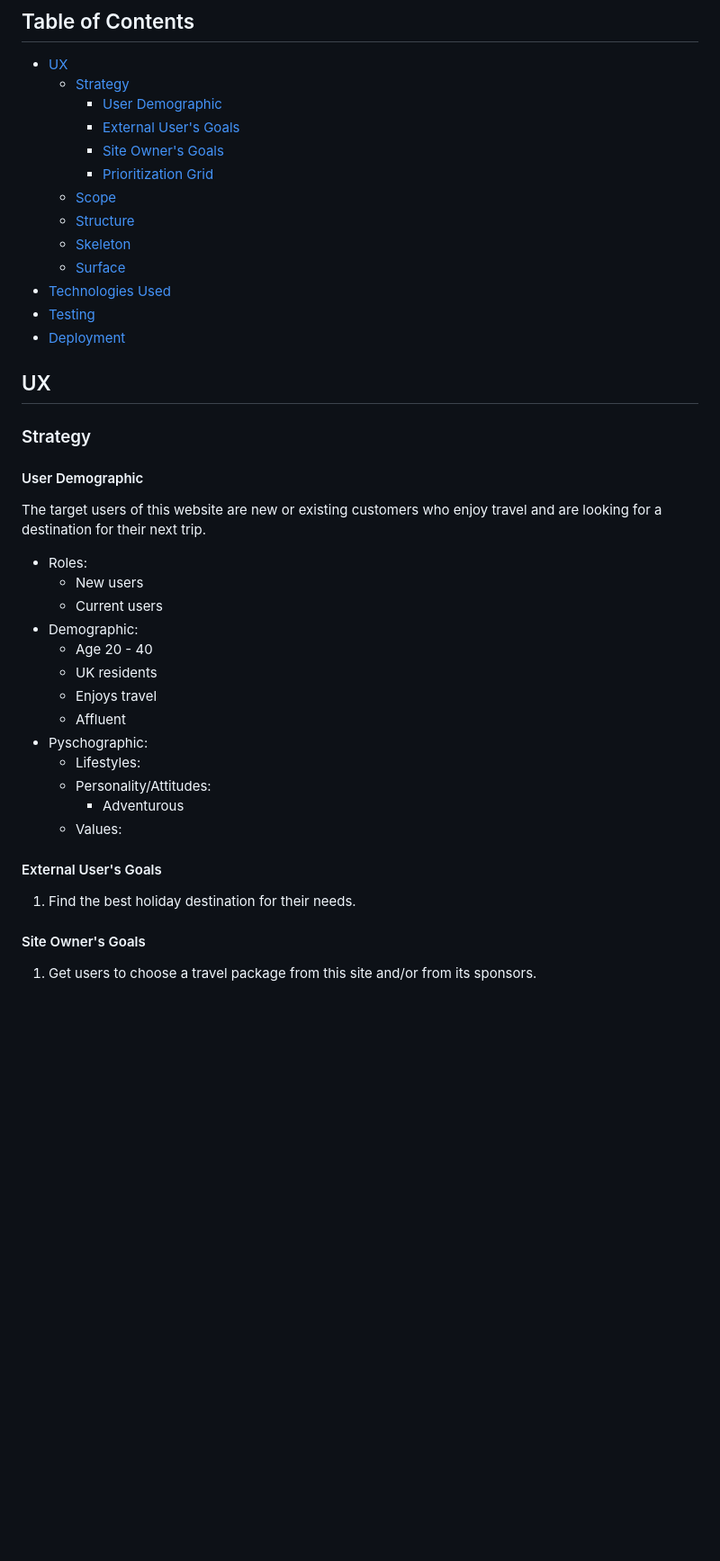
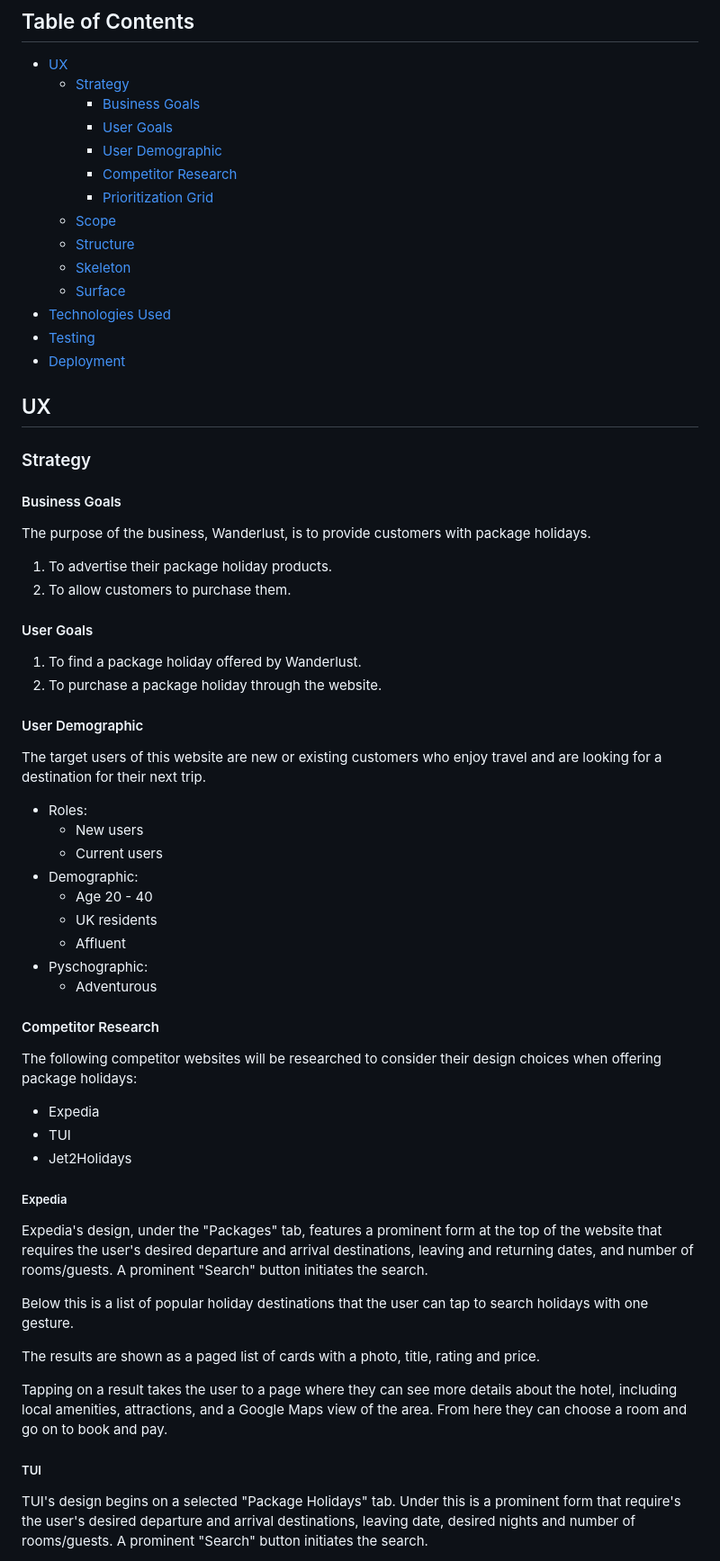
Before and after one commit to DavidMorgan92/wanderlust, a Markdown page: README.md, the part around the change printed below. Shown: that part at 90% size. Drawn GitHub-style; blank space fills up the shorter version.

```diff
--- a/README.md
+++ b/README.md
@@ -4,9 +4,10 @@
 
 - [UX](#ux)
   - [Strategy](#strategy)
+    - [Business Goals](#business-goals)
+    - [User Goals](#user-goals)
     - [User Demographic](#user-demographic)
-    - [External User's Goals](#external-users-goals)
-    - [Site Owner's Goals](#site-owners-goals)
+    - [Competitor Research](#competitor-research)
     - [Prioritization Grid](#prioritization-grid)
   - [Scope](#scope)
   - [Structure](#structure)
@@ -20,6 +21,18 @@
 
 ### Strategy
 
+#### Business Goals
+
+The purpose of the business, Wanderlust, is to provide customers with package holidays.
+
+1. To advertise their package holiday products.
+2. To allow customers to purchase them.
+
+#### User Goals
+
+1. To find a package holiday offered by Wanderlust.
+2. To purchase a package holiday through the website.
+
 #### User Demographic
 
 The target users of this website are new or existing customers who enjoy travel and are looking for a destination for their next trip.
@@ -30,18 +43,29 @@ The target users of this website are new or existing customers who enjoy travel
 - Demographic:
   - Age 20 - 40
   - UK residents
-  - Enjoys travel
   - Affluent
 - Pyschographic:
-  - Lifestyles:
-  - Personality/Attitudes:
-    - Adventurous
-  - Values:
+  - Adventurous
 
-#### External User's Goals
+#### Competitor Research
 
-1. Find the best holiday destination for their needs.
+The following competitor websites will be researched to consider their design choices when offering package holidays:
 
-#### Site Owner's Goals
+- Expedia
+- TUI
+- Jet2Holidays
 
-1. Get users to choose a travel package from this site and/or from its sponsors.
+##### Expedia
+
+Expedia's design, under the "Packages" tab, features a prominent form at the top of the website that requires the user's desired departure and arrival destinations, leaving and returning dates, and number of rooms/guests. A prominent "Search" button initiates the search.
+
+Below this is a list of popular holiday destinations that the user can tap to search holidays with one gesture.
+
+The results are shown as a paged list of cards with a photo, title, rating and price.
+
+Tapping on a result takes the user to a page where they can see more details about the hotel, including local amenities, attractions, and a Google Maps view of the area. From here they can choose a room and go on to book and pay.
+
+##### TUI
+
+TUI's design begins on a selected "Package Holidays" tab. Under this is a prominent form that require's the user's desired departure and arrival destinations, leaving date, desired nights and number of rooms/guests. A prominent "Search" button initiates the search.
+
```
Also changed, not shown: other parts of README.md (+39 -4 lines), documentation/images/prioritization-grid.png.
